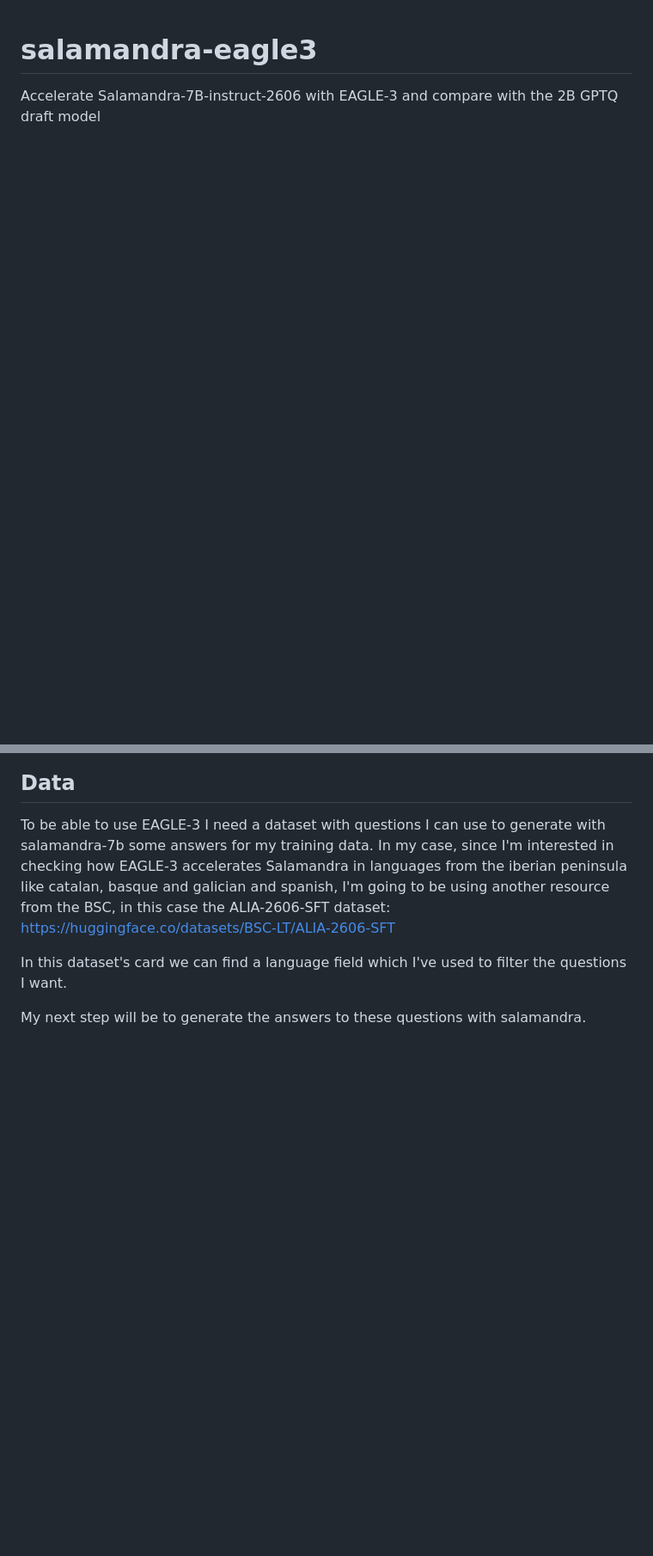
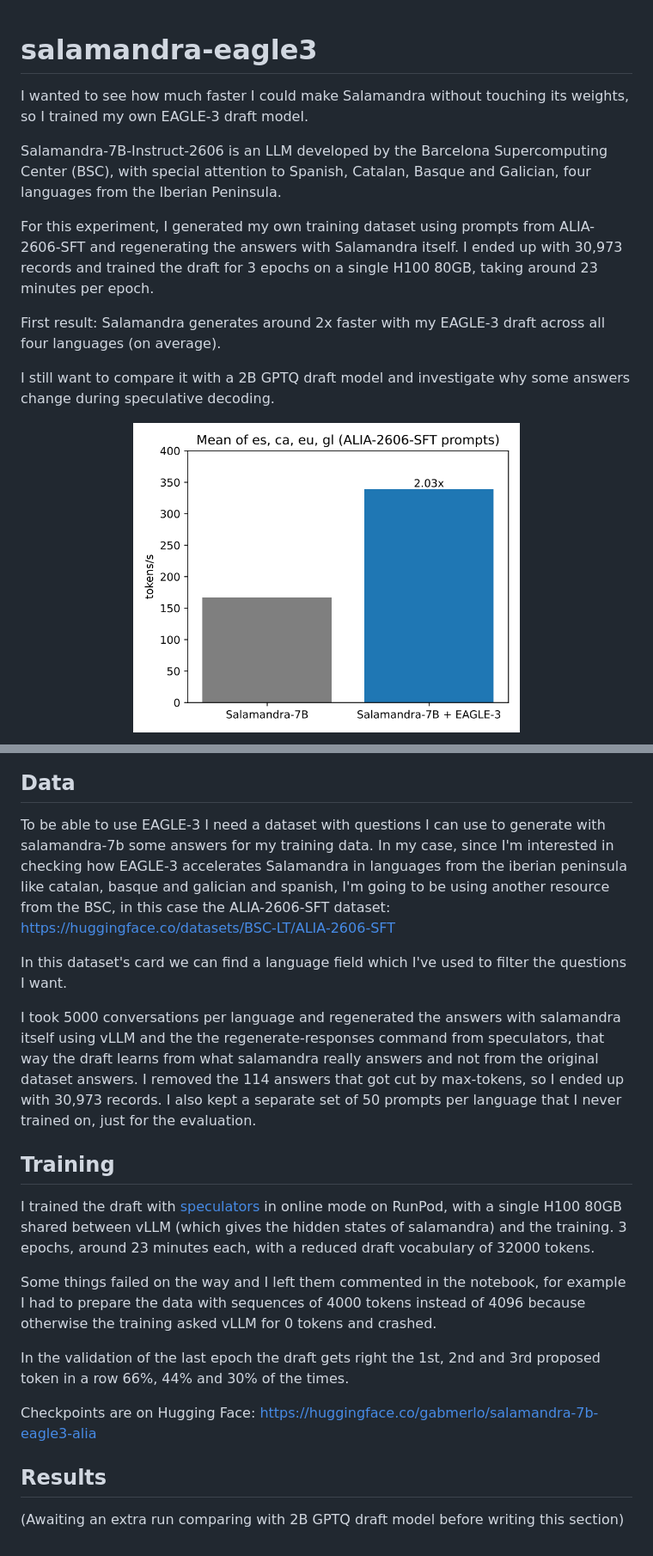
Before and after one commit to gabmerlo/salamandra-eagle3, a Markdown page: README.md, 2 parts joined by grey strips. Shown at 86% size. Rendered like a GitHub page; pictures changed too: graphs/mean_iberian_speedup.png (added); blank space fills up the shorter version.

Commit message:
Update README + graphs

```diff
--- a/README.md
+++ b/README.md
@@ -1,2 +1,16 @@
 # salamandra-eagle3
-Accelerate Salamandra-7B-instruct-2606 with EAGLE-3 and compare with the 2B GPTQ draft model
+
+I wanted to see how much faster I could make Salamandra without touching its weights, so I trained my own EAGLE-3 draft model.
+
+Salamandra-7B-Instruct-2606 is an LLM developed by the Barcelona Supercomputing Center (BSC), with special attention to Spanish, Catalan, Basque and Galician, four languages from the Iberian Peninsula.
+
+For this experiment, I generated my own training dataset using prompts from ALIA-2606-SFT and regenerating the answers with Salamandra itself. I ended up with 30,973 records and trained the draft for 3 epochs on a single H100 80GB, taking around 23 minutes per epoch.
+
+First result: Salamandra generates around 2x faster with my EAGLE-3 draft across all four languages (on average).
+
+I still want to compare it with a 2B GPTQ draft model and investigate why some answers change during speculative decoding.
+
+<p align="center">
+  <img src="graphs/mean_iberian_speedup.png" width="450" alt="Iberian Peninsula Languages Speedup">
+</p>
+
@@ -8,4 +25,18 @@ https://huggingface.co/datasets/BSC-LT/ALIA-2606-SFT
 
 In this dataset's card we can find a language field which I've used to filter the questions I want.
 
-My next step will be to generate the answers to these questions with salamandra.
+I took 5000 conversations per language and regenerated the answers with salamandra itself using vLLM and the the regenerate-responses command from speculators, that way the draft learns from what salamandra really answers and not from the original dataset answers. I removed the 114 answers that got cut by max-tokens, so I ended up with 30,973 records. I also kept a separate set of 50 prompts per language that I never trained on, just for the evaluation.
+
+## Training
+
+I trained the draft with [speculators](https://github.com/vllm-project/speculators) in online mode on RunPod, with a single H100 80GB shared between vLLM (which gives the hidden states of salamandra) and the training. 3 epochs, around 23 minutes each, with a reduced draft vocabulary of 32000 tokens.
+
+Some things failed on the way and I left them commented in the notebook, for example I had to prepare the data with sequences of 4000 tokens instead of 4096 because otherwise the training asked vLLM for 0 tokens and crashed.
+
+In the validation of the last epoch the draft gets right the 1st, 2nd and 3rd proposed token in a row 66%, 44% and 30% of the times.
+
+Checkpoints are on Hugging Face: https://huggingface.co/gabmerlo/salamandra-7b-eagle3-alia
+
+## Results
+
+(Awaiting an extra run comparing with 2B GPTQ draft model before writing this section)
```
Also changed, not shown: other parts of README.md (+3 -0 lines), graphs/speedup_languages.png (added).
